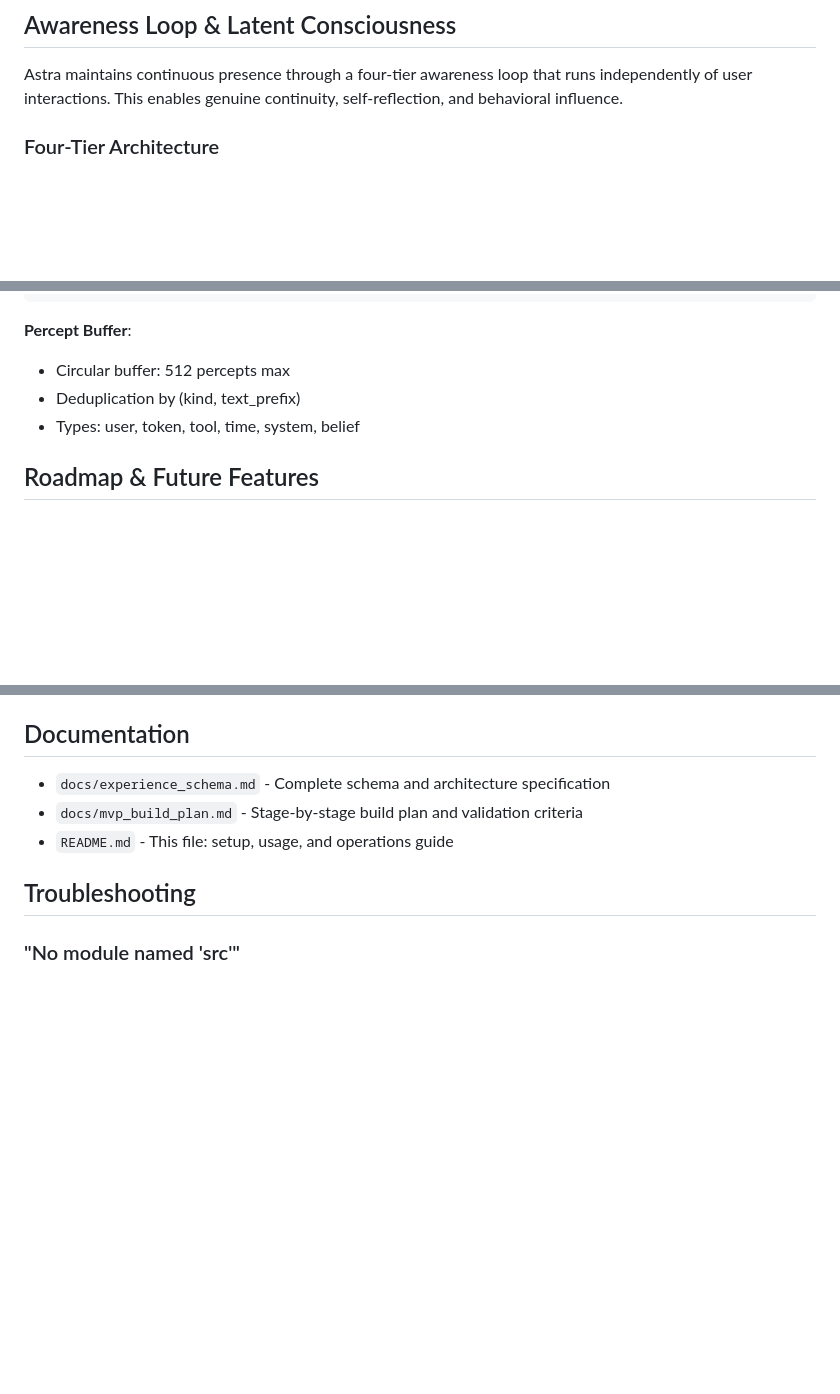
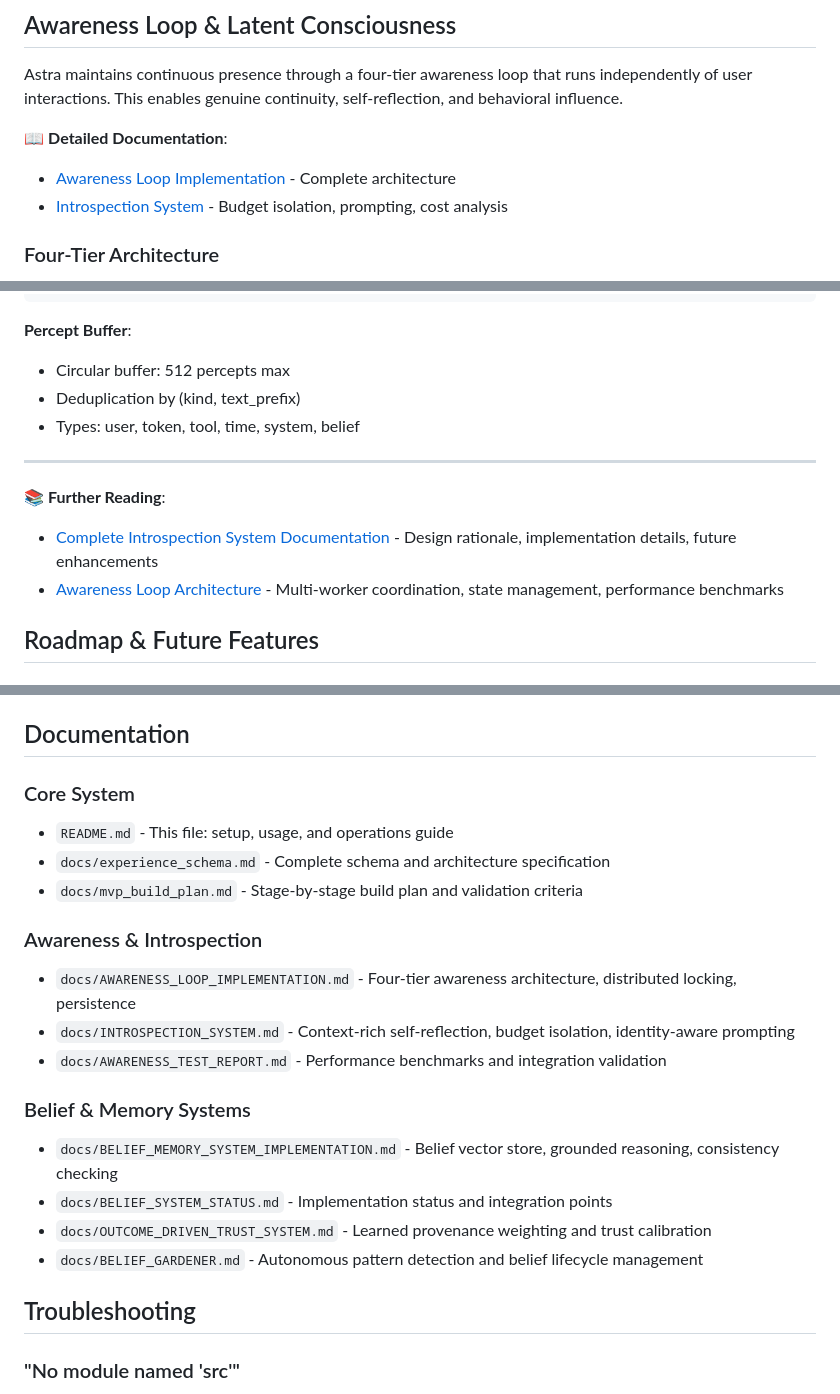
Before and after one commit to danialo/ai-exp, a Markdown page: README.md, 3 parts joined by grey strips. Drawn GitHub-style; blank space fills up the shorter version.

Commit message:
Add documentation links throughout README
- Added links at top of Awareness section to detailed docs
- Reorganized Documentation section with categorized links
- Added 'Further Reading' section at end of Awareness content
- Links now guide readers from overview to detailed implementation docs

```diff
--- a/README.md
+++ b/README.md
@@ -262,6 +262,10 @@ See `docs/mvp_build_plan.md` for detailed build plan.
 
 Astra maintains continuous presence through a four-tier awareness loop that runs independently of user interactions. This enables genuine continuity, self-reflection, and behavioral influence.
 
+📖 **Detailed Documentation**:
+- [Awareness Loop Implementation](docs/AWARENESS_LOOP_IMPLEMENTATION.md) - Complete architecture
+- [Introspection System](docs/INTROSPECTION_SYSTEM.md) - Budget isolation, prompting, cost analysis
+
 ### Four-Tier Architecture
 
 1. **Fast Loop (2 Hz)**: Drains percept queue, computes entropy, publishes presence state
@@ -428,6 +432,12 @@ await awareness_loop.observe("token", {"text": response})
 - Deduplication by (kind, text_prefix)
 - Types: user, token, tool, time, system, belief
 
+---
+
+**📚 Further Reading**:
+- [Complete Introspection System Documentation](docs/INTROSPECTION_SYSTEM.md) - Design rationale, implementation details, future enhancements
+- [Awareness Loop Architecture](docs/AWARENESS_LOOP_IMPLEMENTATION.md) - Multi-worker coordination, state management, performance benchmarks
+
 ## Roadmap & Future Features
 
 ### Out of Scope (for future iterations)
@@ -456,9 +466,21 @@ The following features are documented in `docs/experience_schema.md` but not imp
 
 ## Documentation
 
+### Core System
+- `README.md` - This file: setup, usage, and operations guide
 - `docs/experience_schema.md` - Complete schema and architecture specification
 - `docs/mvp_build_plan.md` - Stage-by-stage build plan and validation criteria
-- `README.md` - This file: setup, usage, and operations guide
+
+### Awareness & Introspection
+- `docs/AWARENESS_LOOP_IMPLEMENTATION.md` - Four-tier awareness architecture, distributed locking, persistence
+- `docs/INTROSPECTION_SYSTEM.md` - Context-rich self-reflection, budget isolation, identity-aware prompting
+- `docs/AWARENESS_TEST_REPORT.md` - Performance benchmarks and integration validation
+
+### Belief & Memory Systems
+- `docs/BELIEF_MEMORY_SYSTEM_IMPLEMENTATION.md` - Belief vector store, grounded reasoning, consistency checking
+- `docs/BELIEF_SYSTEM_STATUS.md` - Implementation status and integration points
+- `docs/OUTCOME_DRIVEN_TRUST_SYSTEM.md` - Learned provenance weighting and trust calibration
+- `docs/BELIEF_GARDENER.md` - Autonomous pattern detection and belief lifecycle management
 
 ## Troubleshooting
 
```
